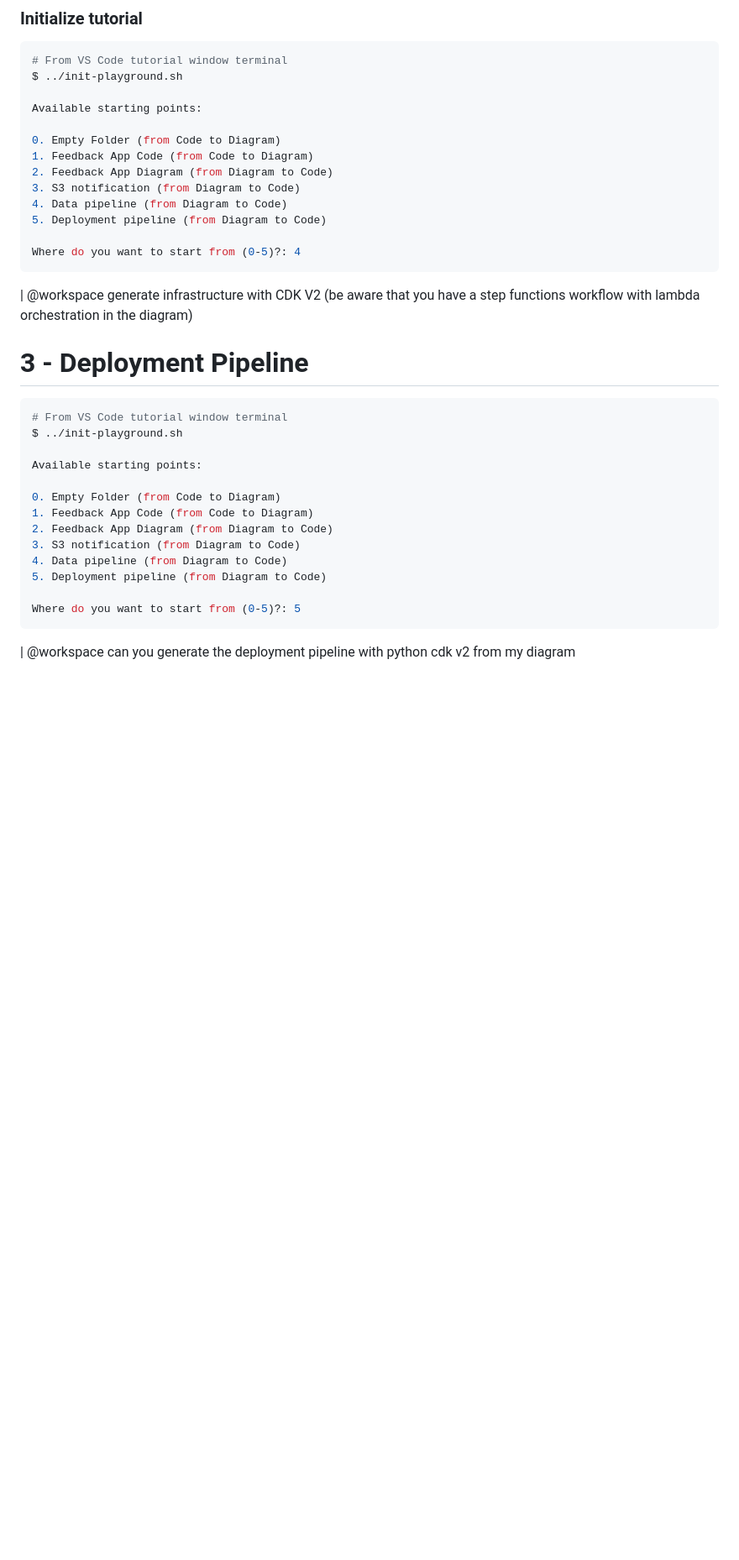
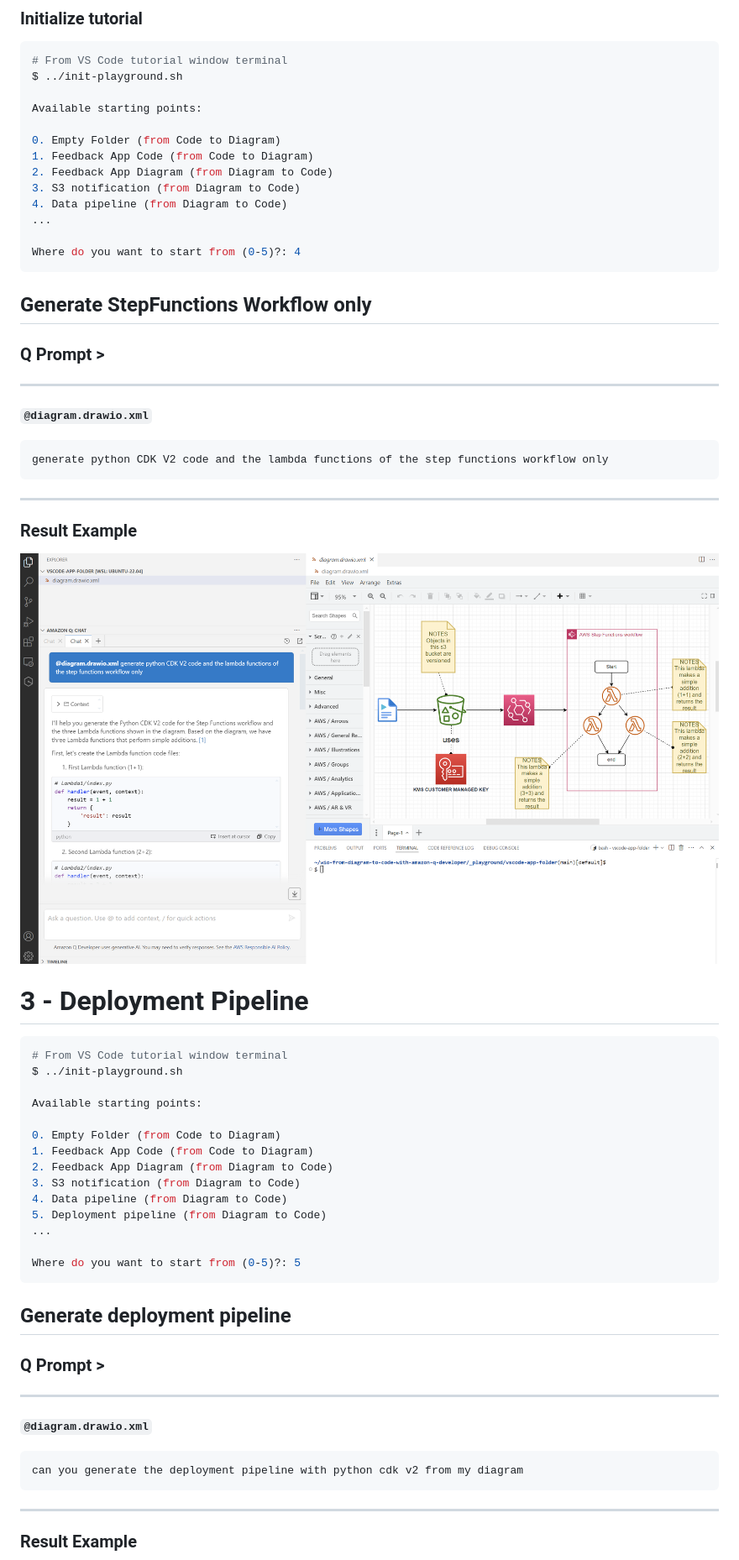
Before and after one commit to welcloud-io/wio-from-diagram-to-code-with-amazon-q-developer, a Markdown page: _playground/README-More.md, the part around the change printed below. Shown: that part at 84% size. Rendered like a GitHub page; pictures changed too: screenshots/data-pipeline.png (added); blank space fills up the shorter version.

````diff
--- a/_playground/README-More.md
+++ b/_playground/README-More.md
@@ -65,12 +87,26 @@ Available starting points:
 2. Feedback App Diagram (from Diagram to Code)
 3. S3 notification (from Diagram to Code)
 4. Data pipeline (from Diagram to Code)
-5. Deployment pipeline (from Diagram to Code)
+...
 
 Where do you want to start from (0-5)?: 4
 ```
 
-| @workspace generate infrastructure with CDK V2 (be aware that you have a step functions workflow with lambda orchestration in the diagram)
+## Generate StepFunctions Workflow only
+
+### Q Prompt >
+
+---
+**`@diagram.drawio.xml`**
+
+```
+generate python CDK V2 code and the lambda functions of the step functions workflow only
+```
+---
+
+### Result Example
+
+![sequence](../screenshots/data-pipeline.png)
 
 # 3 - Deployment Pipeline
 
@@ -86,8 +122,22 @@ Available starting points:
 3. S3 notification (from Diagram to Code)
 4. Data pipeline (from Diagram to Code)
 5. Deployment pipeline (from Diagram to Code)
+...
 
 Where do you want to start from (0-5)?: 5
 ```
 
-| @workspace can you generate the deployment pipeline with python cdk v2 from my diagram
+## Generate deployment pipeline
+
+### Q Prompt >
+
+---
+**`@diagram.drawio.xml`**
+
+```
+can you generate the deployment pipeline with python cdk v2 from my diagram
+```
+---
+
+### Result Example
+
````
Also changed, not shown: other parts of _playground/README-More.md (+35 -12 lines), _playground/README.md (+4 -2 lines), screenshots/deployment-pipeline.png (added), screenshots/s3-notification.png (added).
